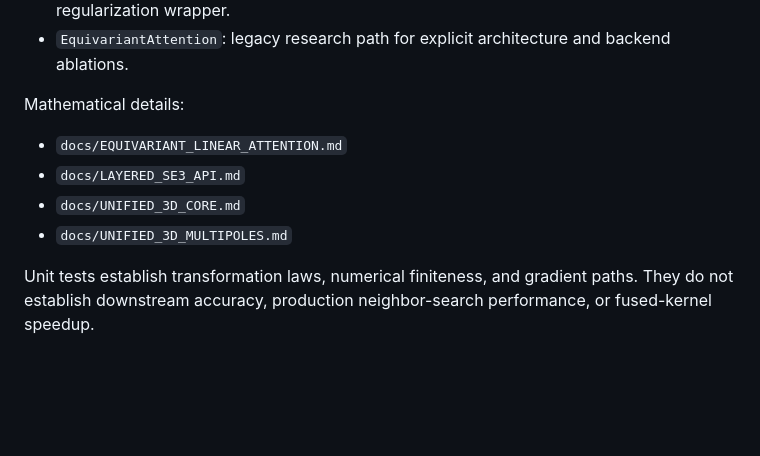
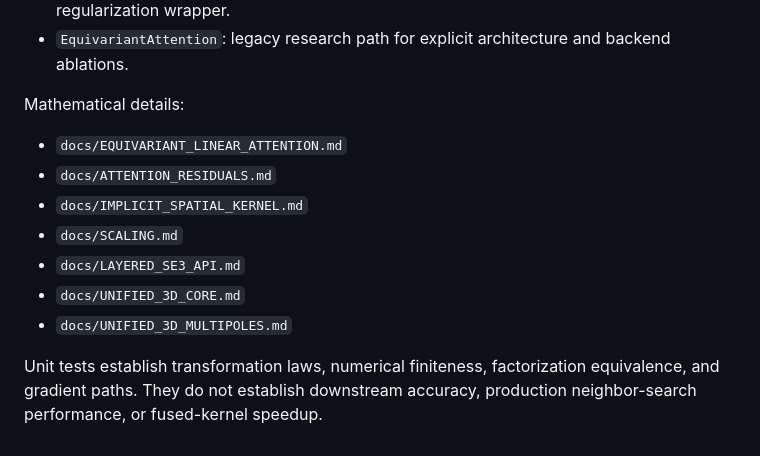
Before and after one commit to eightmm/equivariant-linear-attention, a Markdown page: README.md, the part around one of its changes. Drawn GitHub-style; blank space fills up the shorter version.

```diff
--- a/README.md
+++ b/README.md
@@ -298,10 +368,13 @@ separately.
 Mathematical details:
 
 - `docs/EQUIVARIANT_LINEAR_ATTENTION.md`
+- `docs/ATTENTION_RESIDUALS.md`
+- `docs/IMPLICIT_SPATIAL_KERNEL.md`
+- `docs/SCALING.md`
 - `docs/LAYERED_SE3_API.md`
 - `docs/UNIFIED_3D_CORE.md`
 - `docs/UNIFIED_3D_MULTIPOLES.md`
 
-Unit tests establish transformation laws, numerical finiteness, and gradient
-paths. They do not establish downstream accuracy, production neighbor-search
-performance, or fused-kernel speedup.
+Unit tests establish transformation laws, numerical finiteness, factorization
+equivalence, and gradient paths. They do not establish downstream accuracy,
+production neighbor-search performance, or fused-kernel speedup.
```
Also changed, not shown: other parts of README.md (+77 -7 lines).
